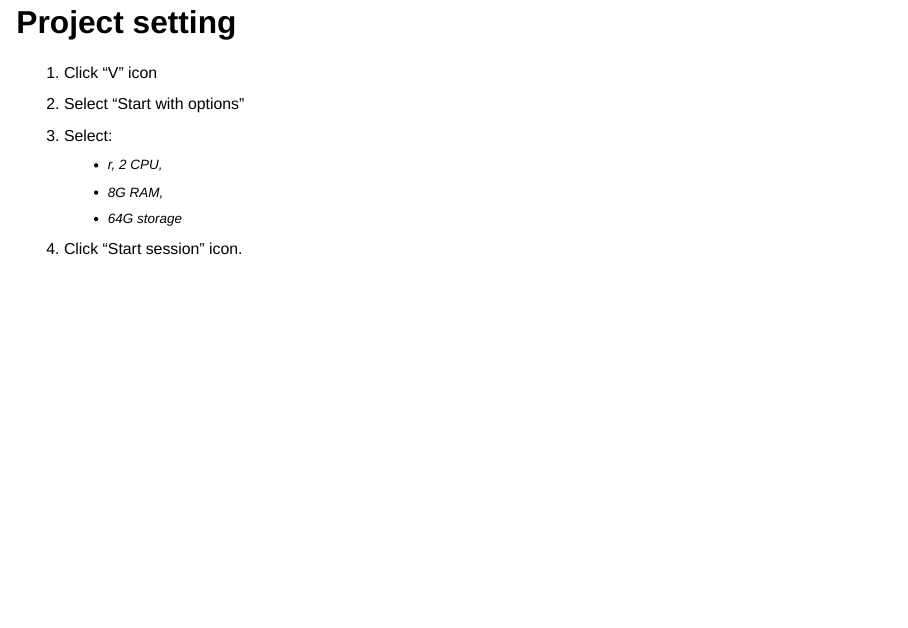
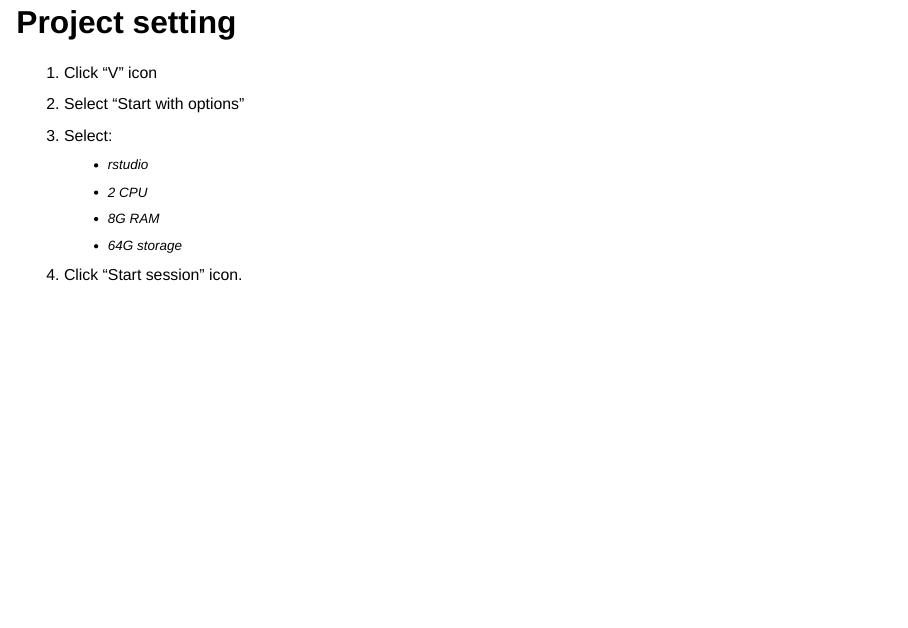
Before and after one commit to MoekoOkada/SummerSchool_2023, a Quarto document (Slides/RenkuSetup.qmd): page 11 of 14. Rendered offline with R 4.5, knitr and Pandoc in place of Quarto, with nearby package versions; drawn as Slidy slides in place of the format the file asks for.

Commit message:
correction: typos

```diff
--- a/Slides/RenkuSetup.qmd
+++ b/Slides/RenkuSetup.qmd
@@ -40,8 +40,9 @@ Then click "Fork Project" icon
 1. Click "V" icon
 2. Select "Start with options"
 3. Select:
-    - r, 2 CPU,
-    - 8G RAM,
+    - rstudio
+    - 2 CPU
+    - 8G RAM
     - 64G storage
 4. Click "Start session" icon.
 
```
Also changed, not shown: Slides/RenkuSetup.html, scripts/5_exp.r (renamed from scripts/5_edgeR.r).
